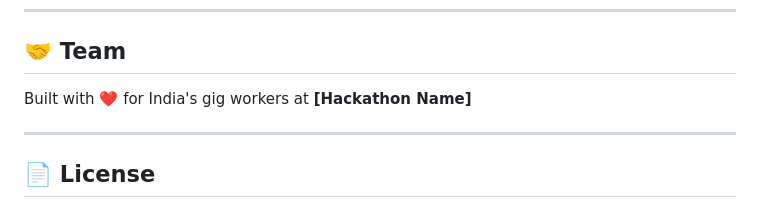
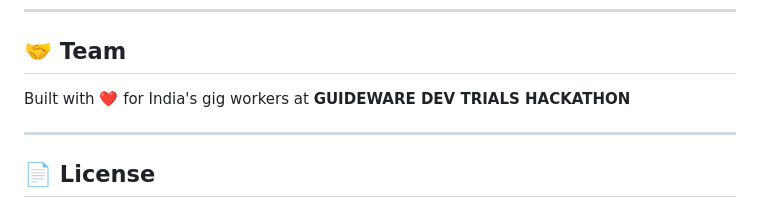
Before and after one commit to mangalaswetha/gigshield, a Markdown page: README.md, the part around the change. Rendered like a GitHub page.

```diff
--- a/README.md
+++ b/README.md
@@ -232,7 +232,7 @@ RAZORPAY_KEY_SECRET=your_secret
 
 ## 🤝 Team
 
-Built with ❤️ for India's gig workers at **[Hackathon Name]**
+Built with ❤️ for India's gig workers at **GUIDEWARE DEV TRIALS HACKATHON**
 
 ---
 
```
